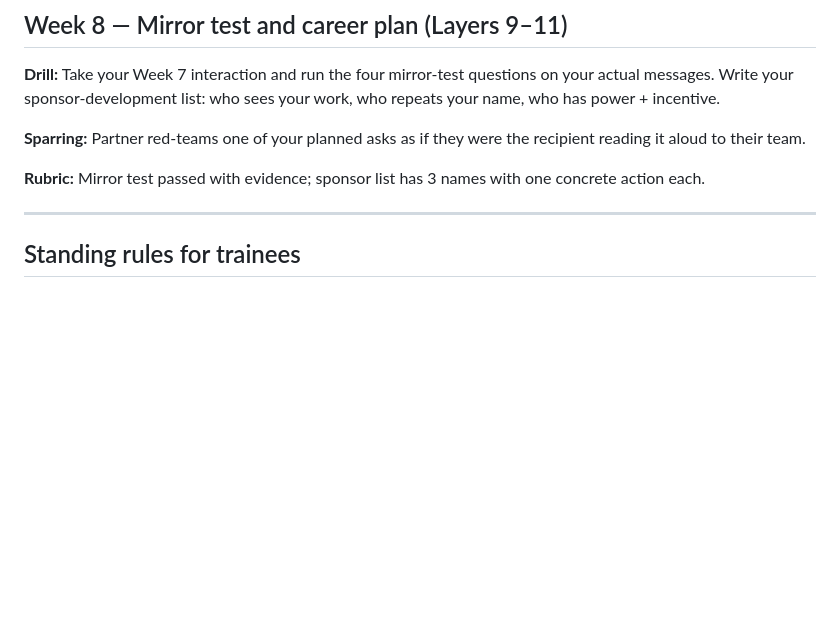
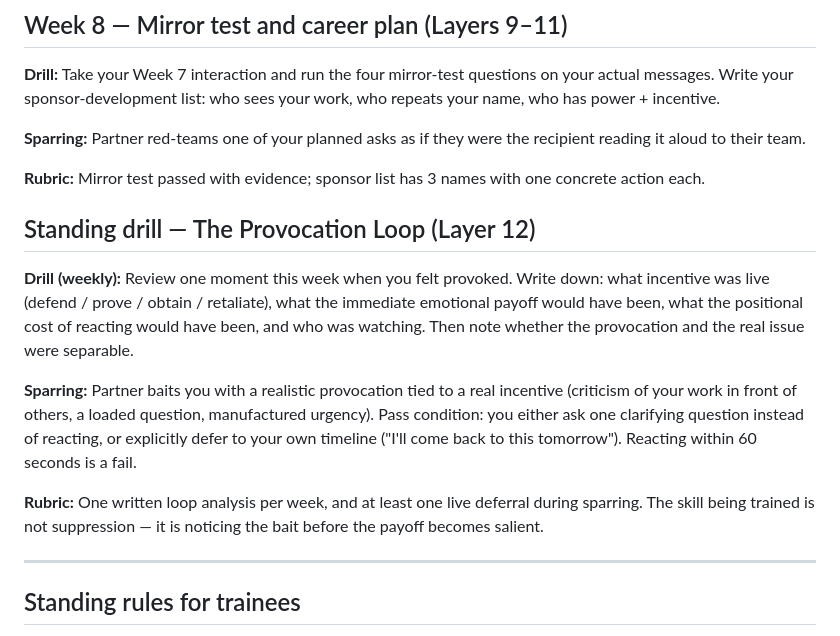
Before and after one commit to 1243353366/charm-persuasion-advancement-framework, a Markdown page: TRAINING.md, the part around the change. Rendered like a GitHub page; blank space fills up the shorter version.

Commit message:
Add Layer 12: Provocation Loop recognition and defense

```diff
--- a/TRAINING.md
+++ b/TRAINING.md
@@ -76,6 +76,14 @@ Each week has drills (solo), sparring (with a partner), and a scoring rubric. Do
 
 **Rubric:** Mirror test passed with evidence; sponsor list has 3 names with one concrete action each.
 
+## Standing drill — The Provocation Loop (Layer 12)
+
+**Drill (weekly):** Review one moment this week when you felt provoked. Write down: what incentive was live (defend / prove / obtain / retaliate), what the immediate emotional payoff would have been, what the positional cost of reacting would have been, and who was watching. Then note whether the provocation and the real issue were separable.
+
+**Sparring:** Partner baits you with a realistic provocation tied to a real incentive (criticism of your work in front of others, a loaded question, manufactured urgency). Pass condition: you either ask one clarifying question instead of reacting, or explicitly defer to your own timeline ("I'll come back to this tomorrow"). Reacting within 60 seconds is a fail.
+
+**Rubric:** One written loop analysis per week, and at least one live deferral during sparring. The skill being trained is not suppression — it is noticing the bait before the payoff becomes salient.
+
 ---
 
 ## Standing rules for trainees
```
